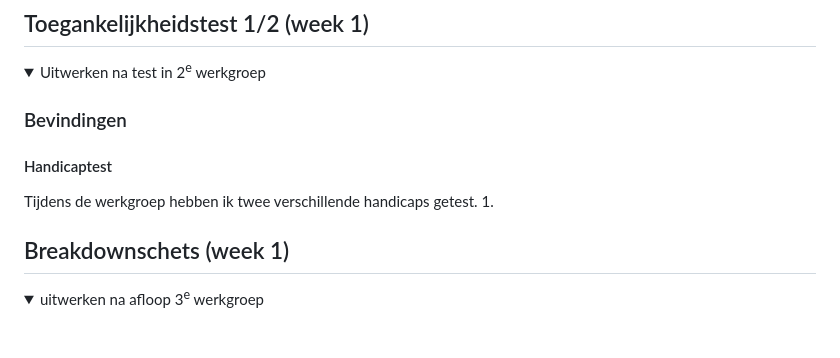
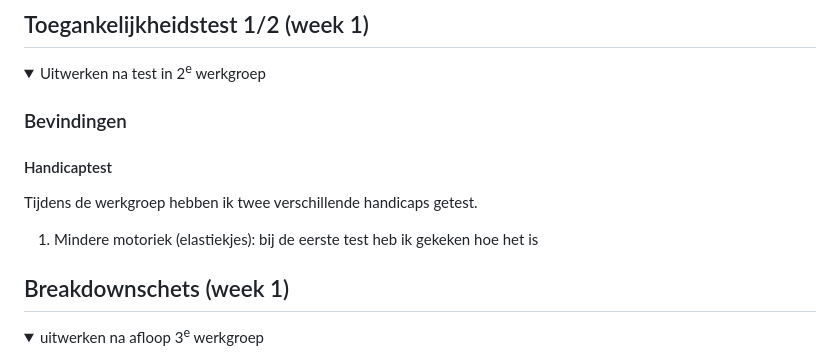
Before and after one commit to DirkWest/FED-HER-2526, a Markdown page: README.md, the part around the change. Drawn GitHub-style; folded sections open; blank space fills up the shorter version.

Commit message:
Upload 4 Test voor de fork vanuit VSC.

```diff
--- a/README.md
+++ b/README.md
@@ -60,7 +60,7 @@ Nb. Door *open* toe te voegen aan een *details* element kun je deze standaard op
   ### Bevindingen
   #### Handicaptest
   Tijdens de werkgroep hebben ik twee verschillende handicaps getest.
-  1.
+  1. Mindere motoriek (elastiekjes): bij de eerste test heb ik gekeken hoe het is
 
 
 
```
